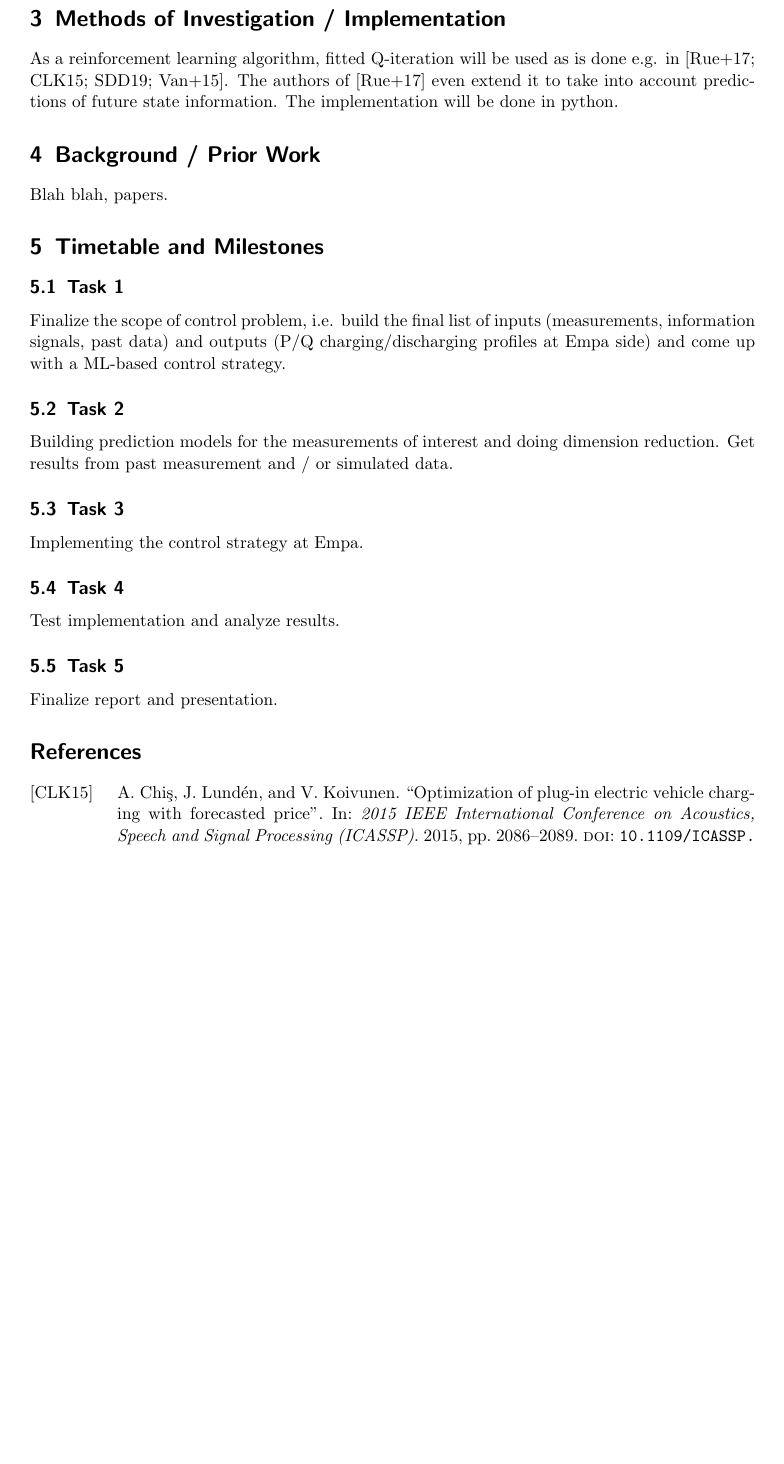
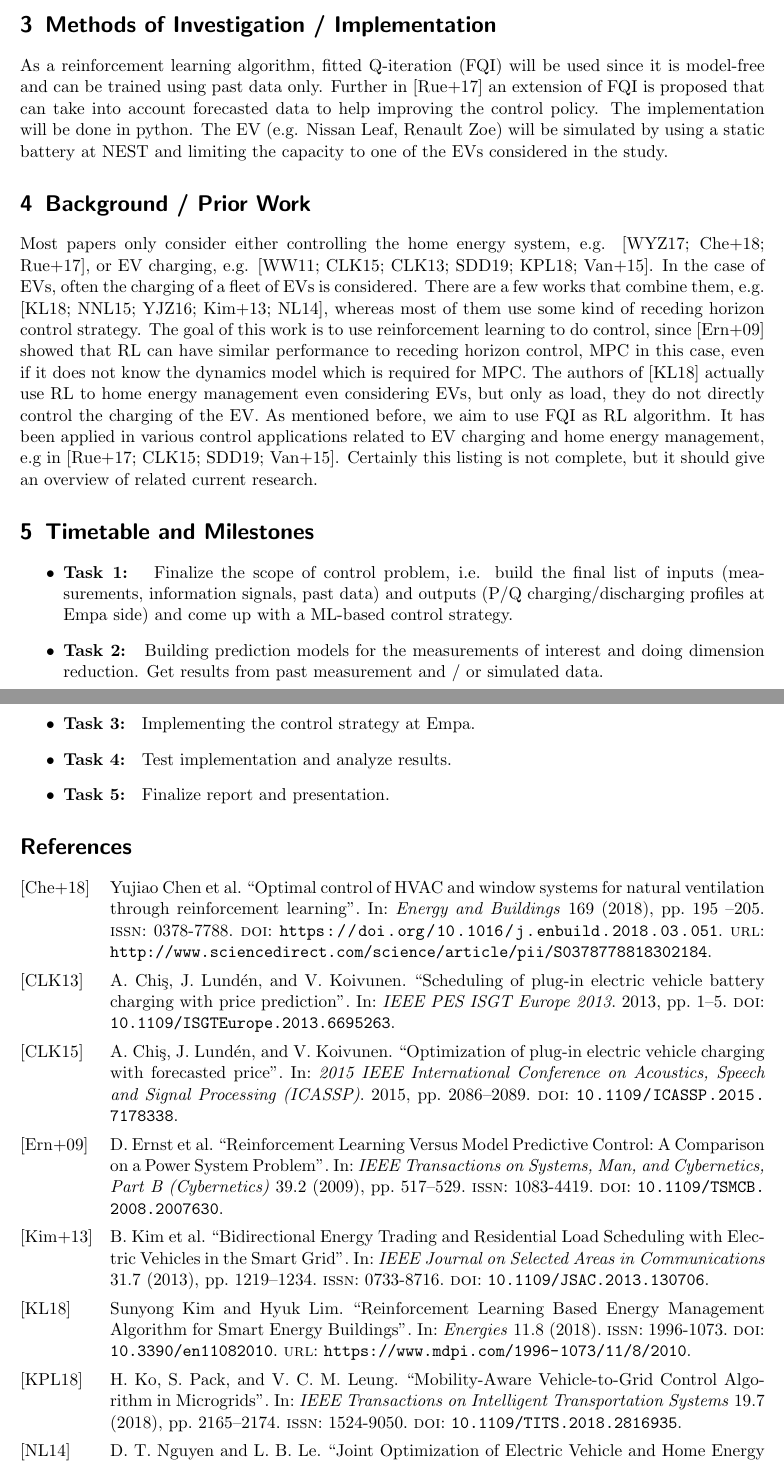
Before and after one commit to chbauman/MasterThesis, a LaTeX document (LaTex/Proposal/prop.tex): part of page 2 of 3 before the commit and two parts of pages 2 and 3 of 4 after it, the two joined at a grey line, cut so that both start at the same text, the shorter picture padded with empty space. Compiled offline with pdfLaTeX.

Commit message:
Latex für MA

```diff
--- a/LaTex/Proposal/prop.tex
+++ b/LaTex/Proposal/prop.tex
@@ -5,22 +5,24 @@
 \usepackage[citestyle=alphabetic,style=alphabetic, backend=bibtex]{biblatex}
 
 \usepackage{geometry}
-\geometry{scale=.75}% use 80% of the page - adjust as desired
+\geometry{scale=.77}% use 80% of the page - adjust as desired
 
 \bibliography{../refs.bib}
-
 
 \subtitle{MSc. Thesis Proposal Autumn 2019}
 
 \title{Joint Control of Bidirectional Electric Vehicle
 	Charging and Home Energy Scheduling Using Reinforcement Learning}
 
-\author{Christian Baumann}
+
+\author{\makebox[.9\textwidth]{\textbf{Author:}}\\Christian Baumann, MSc. Student CSE
+\and \textbf{Supervisors:}\\ Bratislav Svetozarevic, Post-doc, ehub group\\
+Philipp Heer, Group Leader, ehub group}
+
 
 \begin{document}
 
 	\maketitle
-
 
 	\section{Introduction}
 	\label{sec:intro}
@@ -58,39 +72,49 @@
 
 	\section{Methods of Investigation / Implementation}
 
-	As a reinforcement learning algorithm, fitted Q-iteration
-	will be used as is done e.g. in \cite{7401112, 7178338, 8727484, 7056534}.
-	The authors of \cite{7401112} even extend it to take into account
-	predictions of future state information.
+	As a reinforcement learning algorithm, fitted Q-iteration (FQI)
+	will be used since it is model-free and can be trained using
+	past data only. Further in \cite{7401112} an extension of FQI is
+	proposed that can take into account forecasted data to help improving
+	the control policy.
 	The implementation will be done in python.
+	The EV (e.g. Nissan Leaf, Renault Zoe) will be simulated by using a static
+	battery at NEST and limiting the capacity to one of the EVs
+	considered in the study.
 
 	\section{Background / Prior Work}
 
-	Blah blah, papers.
+	Most papers only consider either controlling the home
+	energy system, e.g. \cite{8060306, CHEN2018195, 7401112}, or
+	EV charging, e.g.
+	\cite{6102330, 7178338, 6695263, 8727484, 8335743, 7056534}.
+	In the case of EVs, often the charging of
+	a fleet of EVs is considered. There are a few works that combine
+	them, e.g. \cite{en11082010, 6892986, 7552560, 6547831, 6596523}, whereas
+	most of them use some kind of receding horizon control strategy.
+	The goal of this work is to use reinforcement learning to do control,
+	since \cite{4717266} showed that RL can have similar performance to
+	receding horizon control, MPC in this case, even if it does
+	not know the dynamics model which is required for MPC.
+	The authors of \cite{en11082010} actually use RL to home energy
+	management even considering EVs, but only as load, they do not
+	directly control the charging of the EV. As mentioned before,
+	we aim to use FQI as RL algorithm.
+	It has been applied in various control applications related to
+	EV charging and home energy management, e.g in
+	\cite{7401112, 7178338, 8727484, 7056534}. Certainly this listing
+	is not complete, but it should give an overview of related current research.
 
 	\section{Timetable and Milestones}
 
-	\subsection{Task 1}
-
-	Finalize the scope of control problem, i.e. build the final list of inputs  (measurements, information signals, past data) and outputs (P/Q charging/discharging profiles at Empa side) and
-	come up with a ML-based control strategy.
-
-	\subsection{Task 2}
-
-	Building prediction models for the measurements of interest and doing dimension reduction. Get results from past measurement and / or simulated data.
-
-	\subsection{Task 3}
-
-	Implementing the control strategy at Empa.
-
-	\subsection{Task 4}
-
-	Test implementation and analyze results.
-
-	\subsection{Task 5}
-
-	Finalize report and presentation.
-
+	\begin{itemize}
+		\item \textbf{Task 1: } Finalize the scope of control problem, i.e. build the final list of inputs  (measurements, information signals, past data) and outputs (P/Q charging/discharging profiles at Empa side) and
+		come up with a ML-based control strategy.
+		\item \textbf{Task 2: } Building prediction models for the measurements of interest and doing dimension reduction. Get results from past measurement and / or simulated data.
+		\item \textbf{Task 3: } Implementing the control strategy at Empa.
+		\item \textbf{Task 4: } Test implementation and analyze results.
+		\item \textbf{Task 5: } Finalize report and presentation.
+	\end{itemize}
 
 	\printbibliography
 
```
Also changed, not shown: LaTex/Papers/paper_overview.tex (+1 -1 lines), LaTex/Papers/paper_overview.pdf, LaTex/Proposal/prop.bbl, LaTex/Proposal/prop.pdf, LaTex/Proposal/prop.tex (32 more changed lines), 7 other files.
